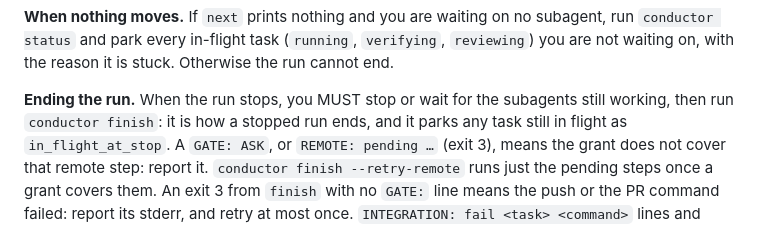
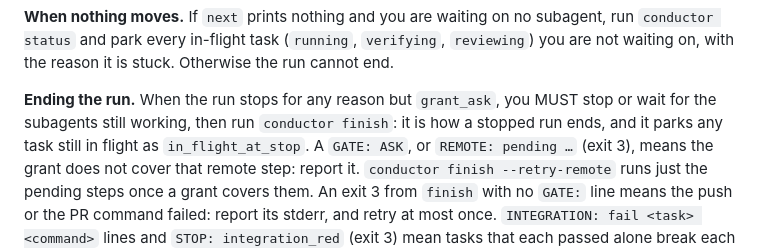
Before and after one commit to dhanesh/agent-skills, a Markdown page: factory-conductor/SKILL.md, the part around the change. Rendered like a GitHub page.

Commit message:
docs(factory-conductor): a grant_ask stop waits for a renewed grant instead of finishing (rule c6)
Co-Authored-By: Claude Opus 5.5 (1M context) <noreply@anthropic.com>
Claude-Session: https://claude.ai/code/session_01X7cbN5bQsCx5HyMdb8Lo7X

```diff
--- a/factory-conductor/SKILL.md
+++ b/factory-conductor/SKILL.md
@@ -152,8 +152,8 @@ Each step is one command. Read its output lines, not just the exit code.
 `conductor status` and park every in-flight task (`running`, `verifying`, `reviewing`) you are
 not waiting on, with the reason it is stuck. Otherwise the run cannot end.
 
-**Ending the run.** When the run stops, you MUST stop or wait for the subagents still working,
-then run `conductor finish`: it is how a stopped run ends, and it parks any task still in flight
+**Ending the run.** When the run stops for any reason but `grant_ask`, you MUST stop or wait for
+the subagents still working, then run `conductor finish`: it is how a stopped run ends, and it parks any task still in flight
 as `in_flight_at_stop`. A `GATE: ASK`, or `REMOTE: pending …` (exit 3), means the grant does
 not cover that remote step: report it. `conductor finish --retry-remote` runs just the pending
 steps once a grant covers them. An exit 3 from `finish` with no `GATE:` line means the push or
```
Also changed, not shown: docs/rfc2119/2026-09-19-classification.md (+1 -1 lines).
